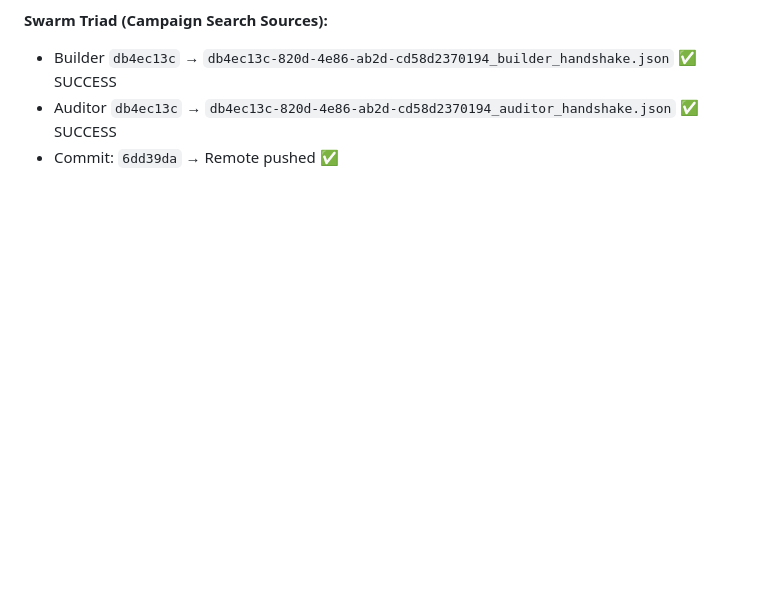
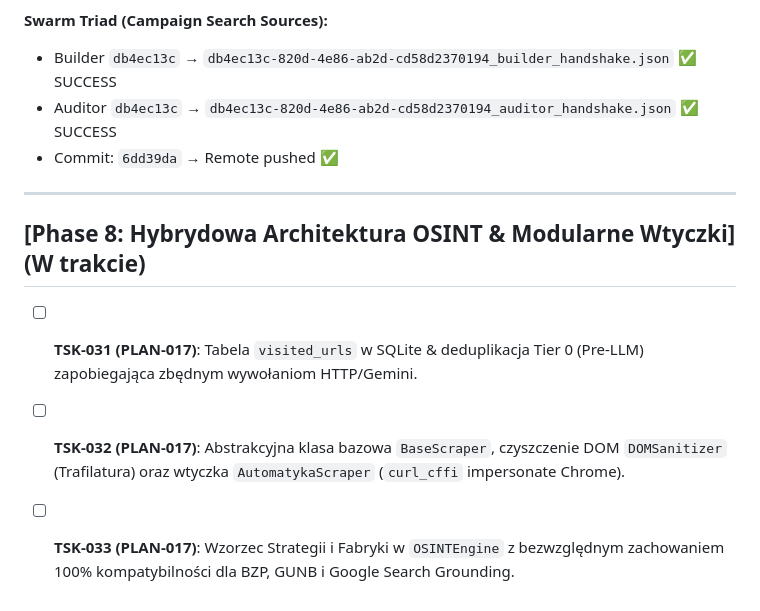
Before and after one commit to tkogut/osint-lead-tracker, a Markdown page: task.md, the part around the change. Drawn GitHub-style; blank space fills up the shorter version.

Commit message:
docs: register Plan 017 and Phase 8 backlog in task.md

```diff
--- a/task.md
+++ b/task.md
@@ -85,3 +85,10 @@
 - Builder `db4ec13c` → `db4ec13c-820d-4e86-ab2d-cd58d2370194_builder_handshake.json` ✅ SUCCESS
 - Auditor `db4ec13c` → `db4ec13c-820d-4e86-ab2d-cd58d2370194_auditor_handshake.json` ✅ SUCCESS
 - Commit: `6dd39da` → Remote pushed ✅
+
+---
+
+## [Phase 8: Hybrydowa Architektura OSINT & Modularne Wtyczki] (W trakcie)
+- [ ] **TSK-031 (PLAN-017)**: Tabela `visited_urls` w SQLite & deduplikacja Tier 0 (Pre-LLM) zapobiegająca zbędnym wywołaniom HTTP/Gemini.
+- [ ] **TSK-032 (PLAN-017)**: Abstrakcyjna klasa bazowa `BaseScraper`, czyszczenie DOM `DOMSanitizer` (Trafilatura) oraz wtyczka `AutomatykaScraper` (`curl_cffi` impersonate Chrome).
+- [ ] **TSK-033 (PLAN-017)**: Wzorzec Strategii i Fabryki w `OSINTEngine` z bezwzględnym zachowaniem 100% kompatybilności dla BZP, GUNB i Google Search Grounding.
```
Also changed, not shown: .agents/plans/017-hybrid-scraping-architecture.md (added, +231 -0 lines).
